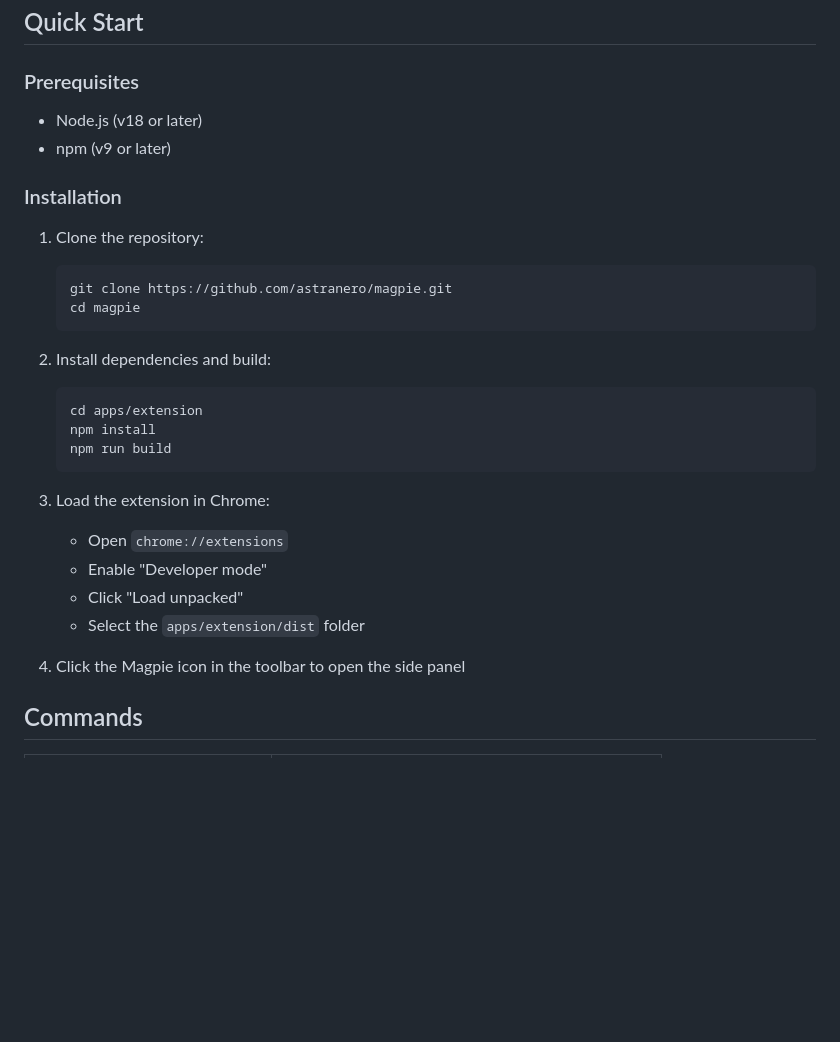
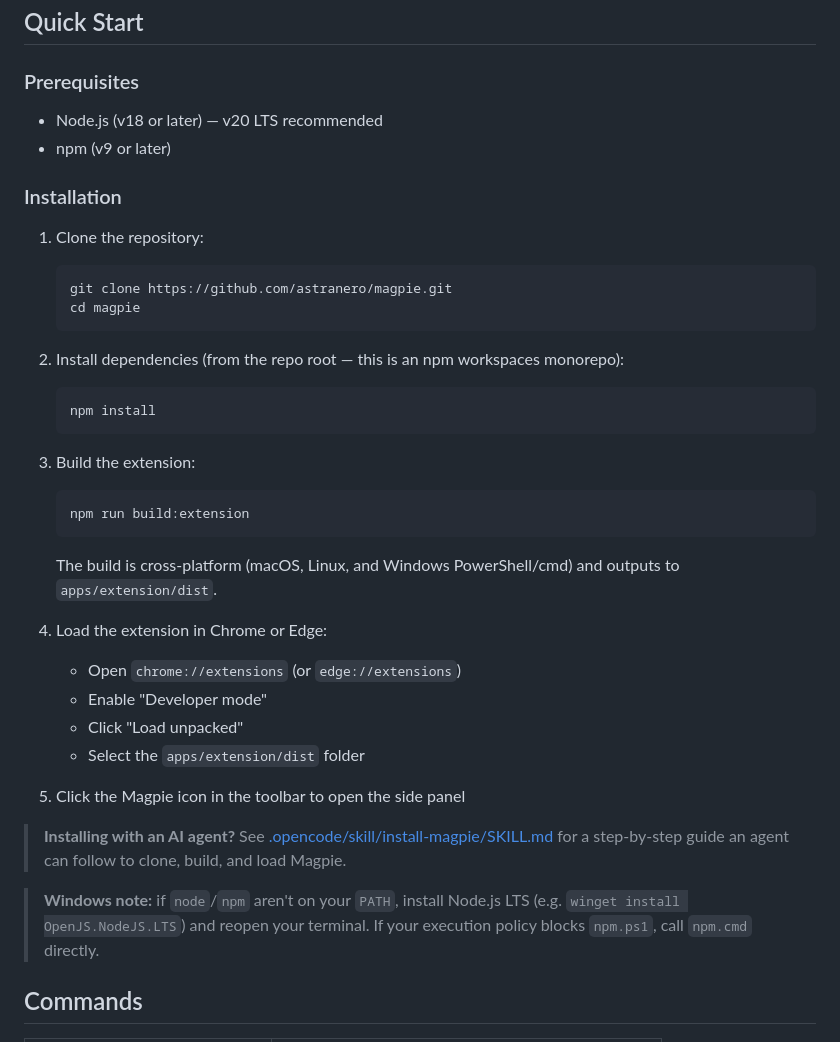
Before and after one commit to astranero/magpie, a Markdown page: README.md, the part around the change. Rendered like a GitHub page; blank space fills up the shorter version.

Commit message:
docs: cross-platform install steps + point to the install-magpie agent skill
Root-level 'npm install' (workspaces monorepo, not apps/extension),
a single npm run build:extension that now actually works on Windows,
and a note pointing agents at .opencode/skill/install-magpie.

````diff
--- a/README.md
+++ b/README.md
@@ -37,7 +37,7 @@ A Chrome extension that turns your browser into a personal research library. Cap
 
 ### Prerequisites
 
-- Node.js (v18 or later)
+- Node.js (v18 or later) — v20 LTS recommended
 - npm (v9 or later)
 
 ### Installation
@@ -48,20 +48,32 @@ A Chrome extension that turns your browser into a personal research library. Cap
    cd magpie
    ```
 
-2. Install dependencies and build:
+2. Install dependencies (from the repo root — this is an npm workspaces monorepo):
    ```bash
-   cd apps/extension
    npm install
-   npm run build
    ```
 
-3. Load the extension in Chrome:
-   - Open `chrome://extensions`
+3. Build the extension:
+   ```bash
+   npm run build:extension
+   ```
+   The build is cross-platform (macOS, Linux, and Windows PowerShell/cmd) and
+   outputs to `apps/extension/dist`.
+
+4. Load the extension in Chrome or Edge:
+   - Open `chrome://extensions` (or `edge://extensions`)
    - Enable "Developer mode"
    - Click "Load unpacked"
    - Select the `apps/extension/dist` folder
 
-4. Click the Magpie icon in the toolbar to open the side panel
+5. Click the Magpie icon in the toolbar to open the side panel
+
+> **Installing with an AI agent?** See [.opencode/skill/install-magpie/SKILL.md](.opencode/skill/install-magpie/SKILL.md)
+> for a step-by-step guide an agent can follow to clone, build, and load Magpie.
+
+> **Windows note:** if `node`/`npm` aren't on your `PATH`, install Node.js LTS
+> (e.g. `winget install OpenJS.NodeJS.LTS`) and reopen your terminal. If your
+> execution policy blocks `npm.ps1`, call `npm.cmd` directly.
 
 ## Commands
 
````
